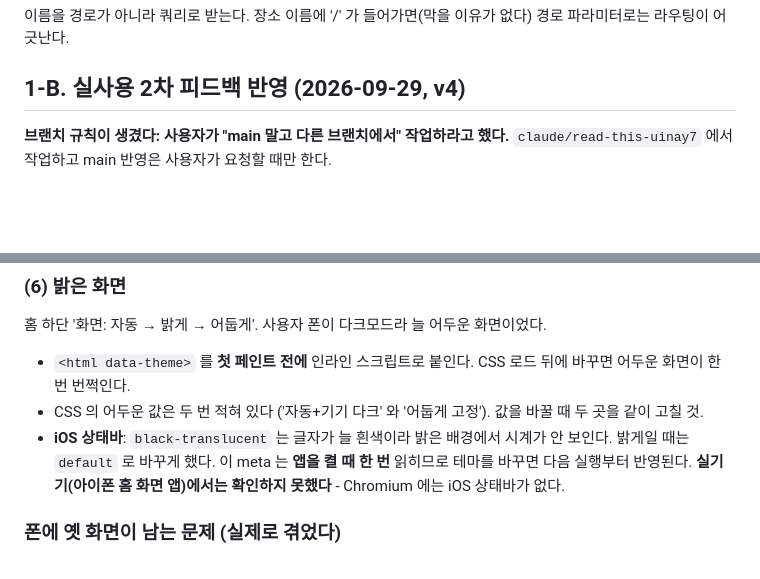
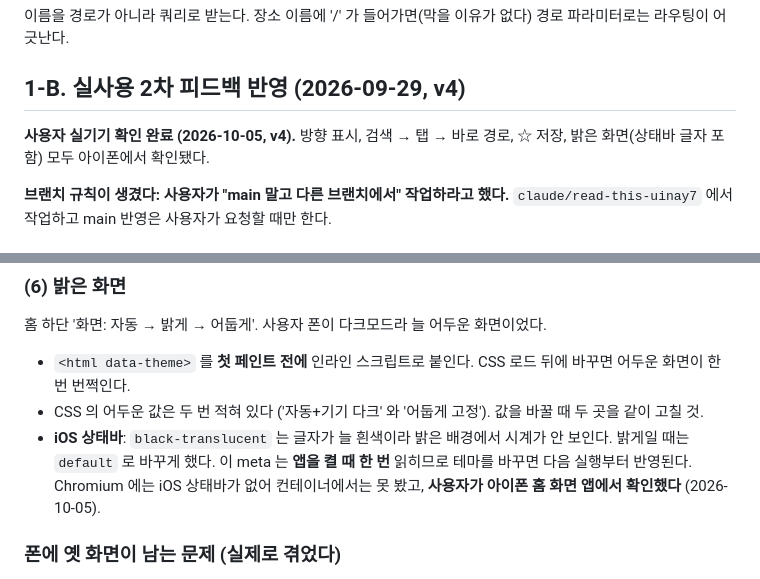
Before and after one commit to seoro279/NowBus, a Markdown page: docs/03_세션_인계_메모.md, 2 parts joined by grey strips. Drawn GitHub-style; blank space fills up the shorter version.

Commit message:
인계 메모: v4 실기기 확인 결과 반영
사용자가 아이폰에서 방향 표시, 검색 → 탭 → 바로 경로, ☆ 저장, 밝은 화면을
확인했다. 컨테이너에서 못 본 유일한 항목이던 iOS 상태바 글자색(밝게일 때
default)도 실기기에서 문제없었다. '확인하지 못했다' 표시를 지운다.

Co-Authored-By: Claude Opus 5.5 <noreply@anthropic.com>
Claude-Session: https://claude.ai/code/session_01NPgBGepifjJvNJCMvWYKHj

```diff
--- a/docs/03_세션_인계_메모.md
+++ b/docs/03_세션_인계_메모.md
@@ -124,6 +124,9 @@ CLI 와 앱 모두 `source == "stop"` 일 때 경고한다. 지우지 말 것.
 
 ## 1-B. 실사용 2차 피드백 반영 (2026-09-29, v4)
 
+**사용자 실기기 확인 완료 (2026-10-05, v4).** 방향 표시, 검색 → 탭 → 바로 경로,
+☆ 저장, 밝은 화면(상태바 글자 포함) 모두 아이폰에서 확인됐다.
+
 **브랜치 규칙이 생겼다: 사용자가 "main 말고 다른 브랜치에서" 작업하라고 했다.**
 `claude/read-this-uinay7` 에서 작업하고 main 반영은 사용자가 요청할 때만 한다.
 
@@ -164,8 +167,8 @@ CLI 와 앱 모두 `source == "stop"` 일 때 경고한다. 지우지 말 것.
   바꿀 때 두 곳을 같이 고칠 것.
 - **iOS 상태바**: `black-translucent` 는 글자가 늘 흰색이라 밝은 배경에서 시계가
   안 보인다. 밝게일 때는 `default` 로 바꾸게 했다. 이 meta 는 **앱을 켤 때 한 번**
-  읽히므로 테마를 바꾸면 다음 실행부터 반영된다. **실기기(아이폰 홈 화면 앱)에서는
-  확인하지 못했다** - Chromium 에는 iOS 상태바가 없다.
+  읽히므로 테마를 바꾸면 다음 실행부터 반영된다. Chromium 에는 iOS 상태바가 없어
+  컨테이너에서는 못 봤고, **사용자가 아이폰 홈 화면 앱에서 확인했다** (2026-10-05).
 
 ### 폰에 옛 화면이 남는 문제 (실제로 겪었다)
 
```
